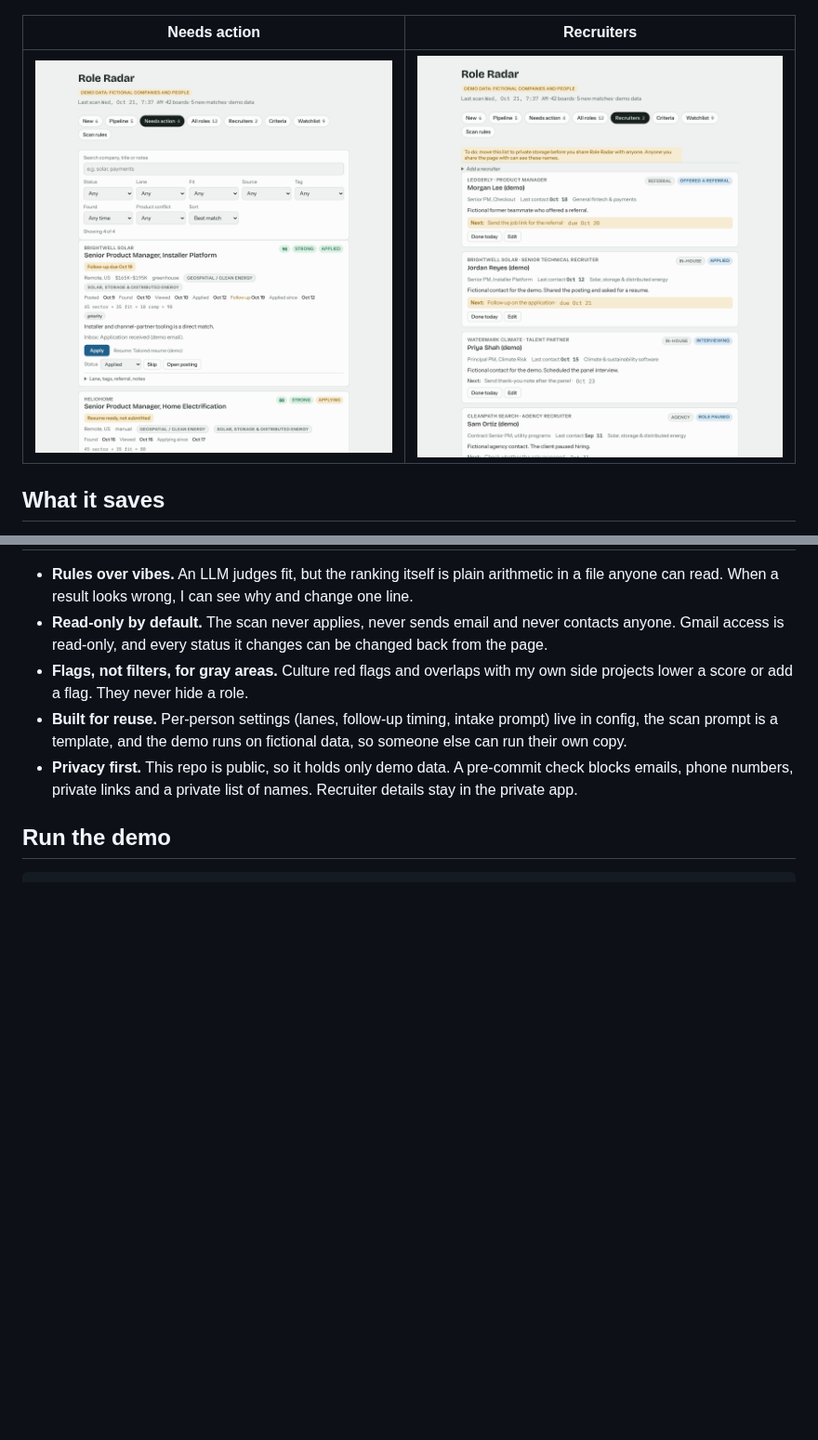
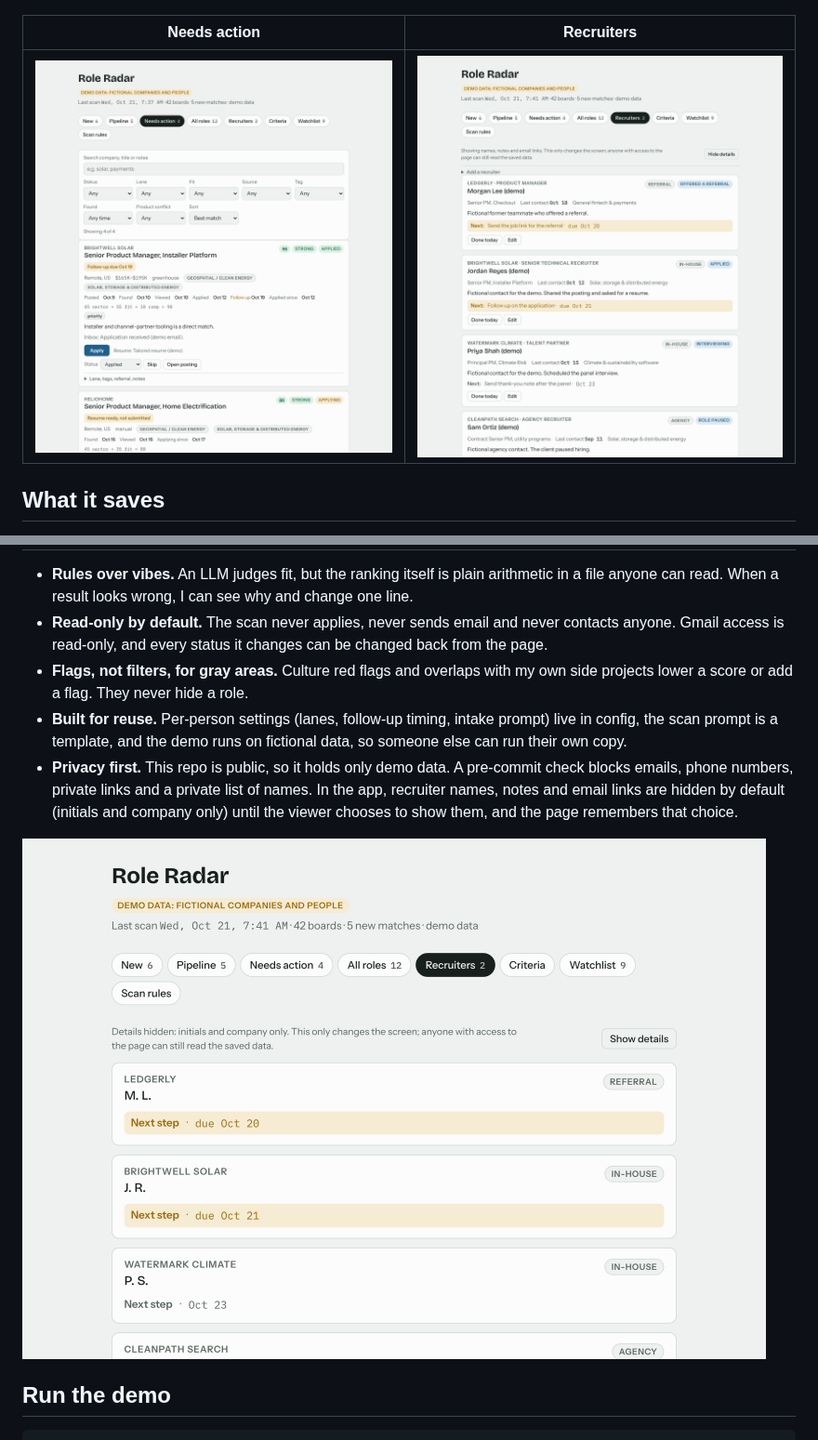
Before and after one commit to holroydchase-afk/Role-Radar, a Markdown page: README.md, 2 parts joined by grey strips. Shown at 93% size. GitHub-like rendering; pictures changed too: docs/screenshots/recruiters-hidden.png (added), docs/screenshots/recruiters.png; blank space fills up the shorter version.

```diff
--- a/README.md
+++ b/README.md
@@ -62,7 +62,9 @@ The Criteria tab previews tomorrow's digest while you edit. In the screenshot be
 - **Read-only by default.** The scan never applies, never sends email and never contacts anyone. Gmail access is read-only, and every status it changes can be changed back from the page.
 - **Flags, not filters, for gray areas.** Culture red flags and overlaps with my own side projects lower a score or add a flag. They never hide a role.
 - **Built for reuse.** Per-person settings (lanes, follow-up timing, intake prompt) live in config, the scan prompt is a template, and the demo runs on fictional data, so someone else can run their own copy.
-- **Privacy first.** This repo is public, so it holds only demo data. A pre-commit check blocks emails, phone numbers, private links and a private list of names. Recruiter details stay in the private app.
+- **Privacy first.** This repo is public, so it holds only demo data. A pre-commit check blocks emails, phone numbers, private links and a private list of names. In the app, recruiter names, notes and email links are hidden by default (initials and company only) until the viewer chooses to show them, and the page remembers that choice.
+
+![Recruiters with details hidden: initials and company only](docs/screenshots/recruiters-hidden.png)
 
 ## Run the demo
 
```
Also changed, not shown: HANDOFF.md (+8 -3 lines), PLAN.md (+1 -1 lines), 3 other files.
